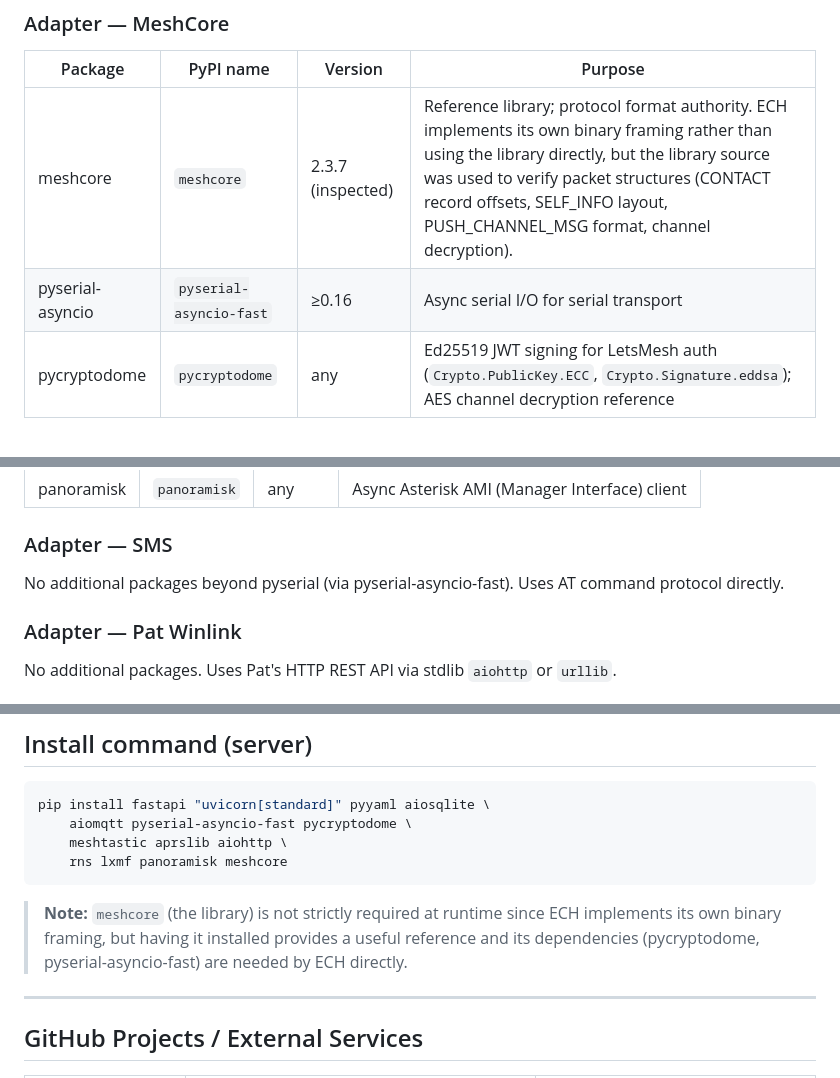
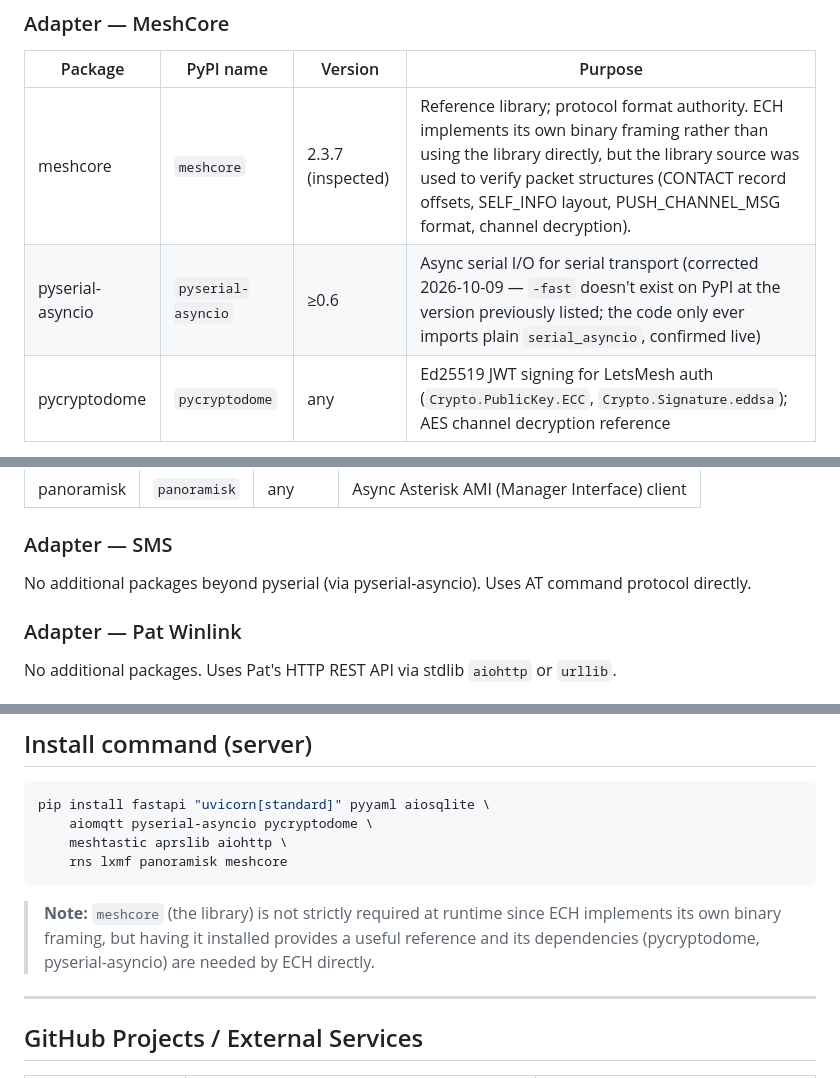
Before and after one commit to guywire/emergency-communications-hub, a Markdown page: DEPENDENCIES.md, 3 parts joined by grey strips. GitHub-like rendering.

````diff
--- a/DEPENDENCIES.md
+++ b/DEPENDENCIES.md
@@ -50,7 +50,7 @@ is pure numpy and has no audio-device dependency.
 | Package | PyPI name | Version | Purpose |
 |---------|-----------|---------|---------|
 | meshcore | `meshcore` | 2.3.7 (inspected) | Reference library; protocol format authority. ECH implements its own binary framing rather than using the library directly, but the library source was used to verify packet structures (CONTACT record offsets, SELF_INFO layout, PUSH_CHANNEL_MSG format, channel decryption). |
-| pyserial-asyncio | `pyserial-asyncio-fast` | ≥0.16 | Async serial I/O for serial transport |
+| pyserial-asyncio | `pyserial-asyncio` | ≥0.6 | Async serial I/O for serial transport (corrected 2026-10-09 — `-fast` doesn't exist on PyPI at the version previously listed; the code only ever imports plain `serial_asyncio`, confirmed live) |
 | pycryptodome | `pycryptodome` | any | Ed25519 JWT signing for LetsMesh auth (`Crypto.PublicKey.ECC`, `Crypto.Signature.eddsa`); AES channel decryption reference |
 
 **GitHub:** https://github.com/fdlamotte/meshcore_py — meshcore Python library (v2.3.7)
@@ -178,7 +178,7 @@ DMR network (TGIF, BrandMeister). See `ECH_REQUIREMENTS_AND_PROGRESS.md`'s DMR s
 
 ### Adapter — SMS
 
-No additional packages beyond pyserial (via pyserial-asyncio-fast). Uses AT command protocol directly.
+No additional packages beyond pyserial (via pyserial-asyncio). Uses AT command protocol directly.
 
 ### Adapter — Pat Winlink
 
@@ -196,14 +196,14 @@ No additional packages. Uses Pat's HTTP REST API via stdlib `aiohttp` or `urllib
 
 ```bash
 pip install fastapi "uvicorn[standard]" pyyaml aiosqlite \
-    aiomqtt pyserial-asyncio-fast pycryptodome \
+    aiomqtt pyserial-asyncio pycryptodome \
     meshtastic aprslib aiohttp \
     rns lxmf panoramisk meshcore
 ```
 
 > **Note:** `meshcore` (the library) is not strictly required at runtime since ECH implements
 > its own binary framing, but having it installed provides a useful reference and its
-> dependencies (pycryptodome, pyserial-asyncio-fast) are needed by ECH directly.
+> dependencies (pycryptodome, pyserial-asyncio) are needed by ECH directly.
 
 ---
 
````
Also changed, not shown: CHANGELOG.md (+75 -0 lines), README.md (+18 -4 lines).
